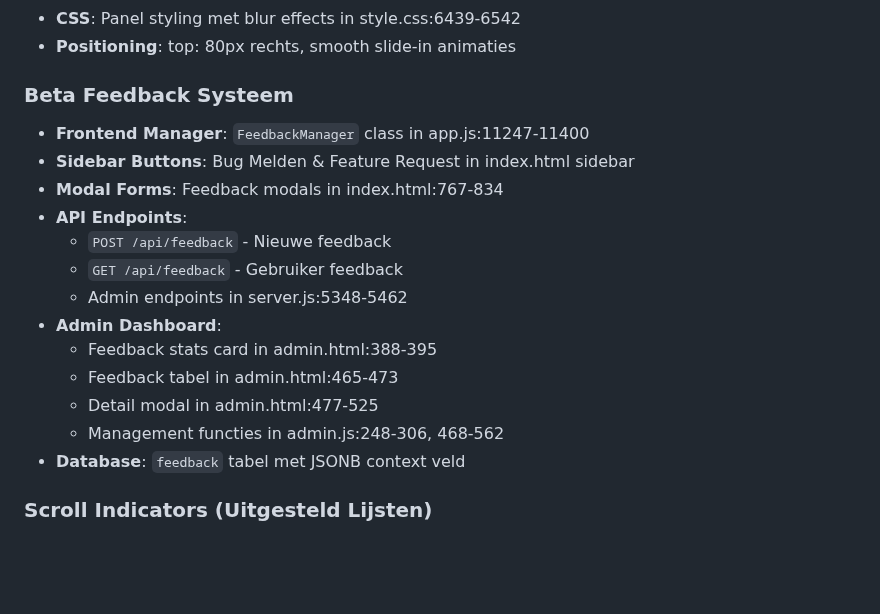
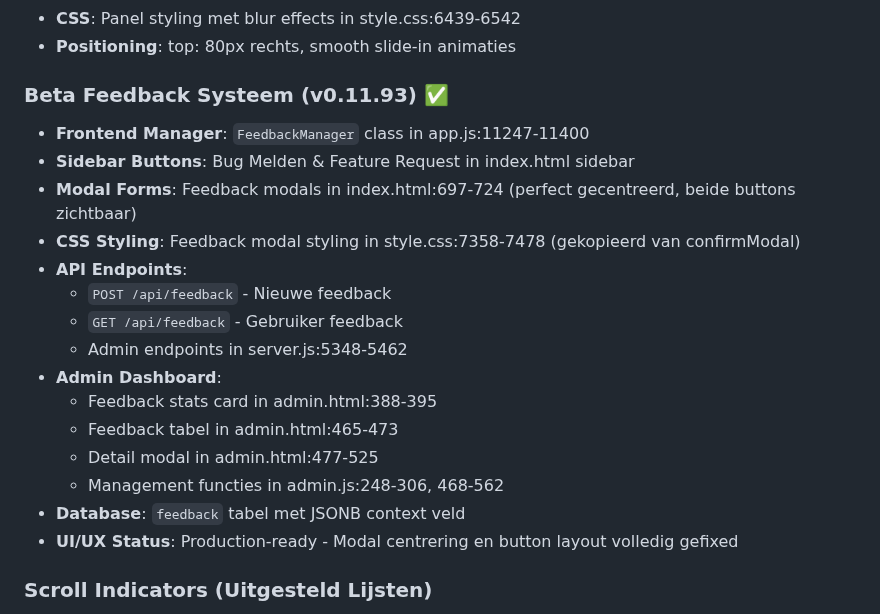
Before and after one commit to nrgiser71/tickedify, a Markdown page: ARCHITECTURE.md, the part around the change. GitHub-like rendering; blank space fills up the shorter version.

```diff
--- a/ARCHITECTURE.md
+++ b/ARCHITECTURE.md
@@ -266,10 +266,11 @@ bijgewerkt TIMESTAMP DEFAULT CURRENT_TIMESTAMP
 - **CSS**: Panel styling met blur effects in style.css:6439-6542
 - **Positioning**: top: 80px rechts, smooth slide-in animaties
 
-### Beta Feedback Systeem
+### Beta Feedback Systeem (v0.11.93) ✅
 - **Frontend Manager**: `FeedbackManager` class in app.js:11247-11400
 - **Sidebar Buttons**: Bug Melden & Feature Request in index.html sidebar
-- **Modal Forms**: Feedback modals in index.html:767-834
+- **Modal Forms**: Feedback modals in index.html:697-724 (perfect gecentreerd, beide buttons zichtbaar)
+- **CSS Styling**: Feedback modal styling in style.css:7358-7478 (gekopieerd van confirmModal)
 - **API Endpoints**:
   - `POST /api/feedback` - Nieuwe feedback
   - `GET /api/feedback` - Gebruiker feedback
@@ -280,6 +281,7 @@ bijgewerkt TIMESTAMP DEFAULT CURRENT_TIMESTAMP
   - Detail modal in admin.html:477-525
   - Management functies in admin.js:248-306, 468-562
 - **Database**: `feedback` tabel met JSONB context veld
+- **UI/UX Status**: Production-ready - Modal centrering en button layout volledig gefixed
 
 ### Scroll Indicators (Uitgesteld Lijsten)
 - **Setup**: `setupIntelligentScrollIndicators()` in app.js:~9000-9200
```
Also changed, not shown: CLAUDE.md (+23 -11 lines).
